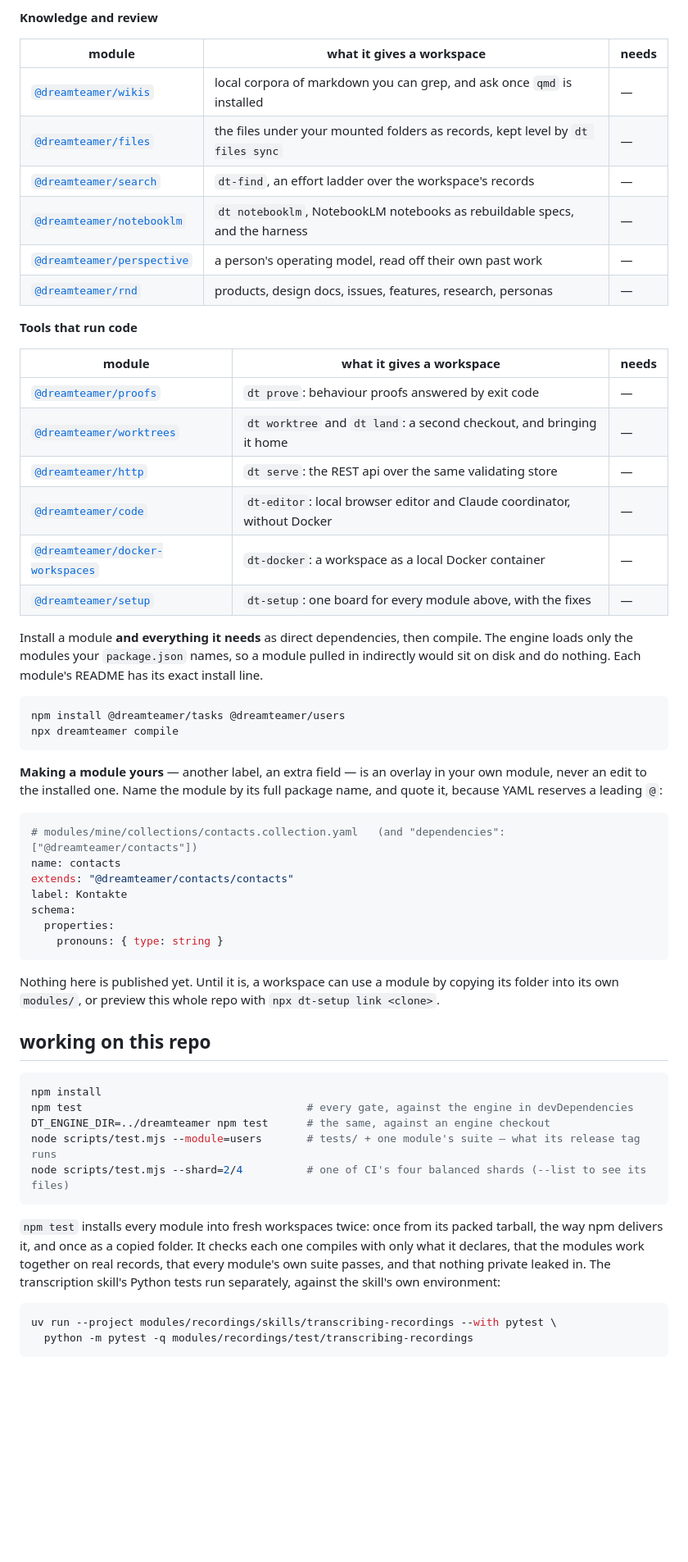
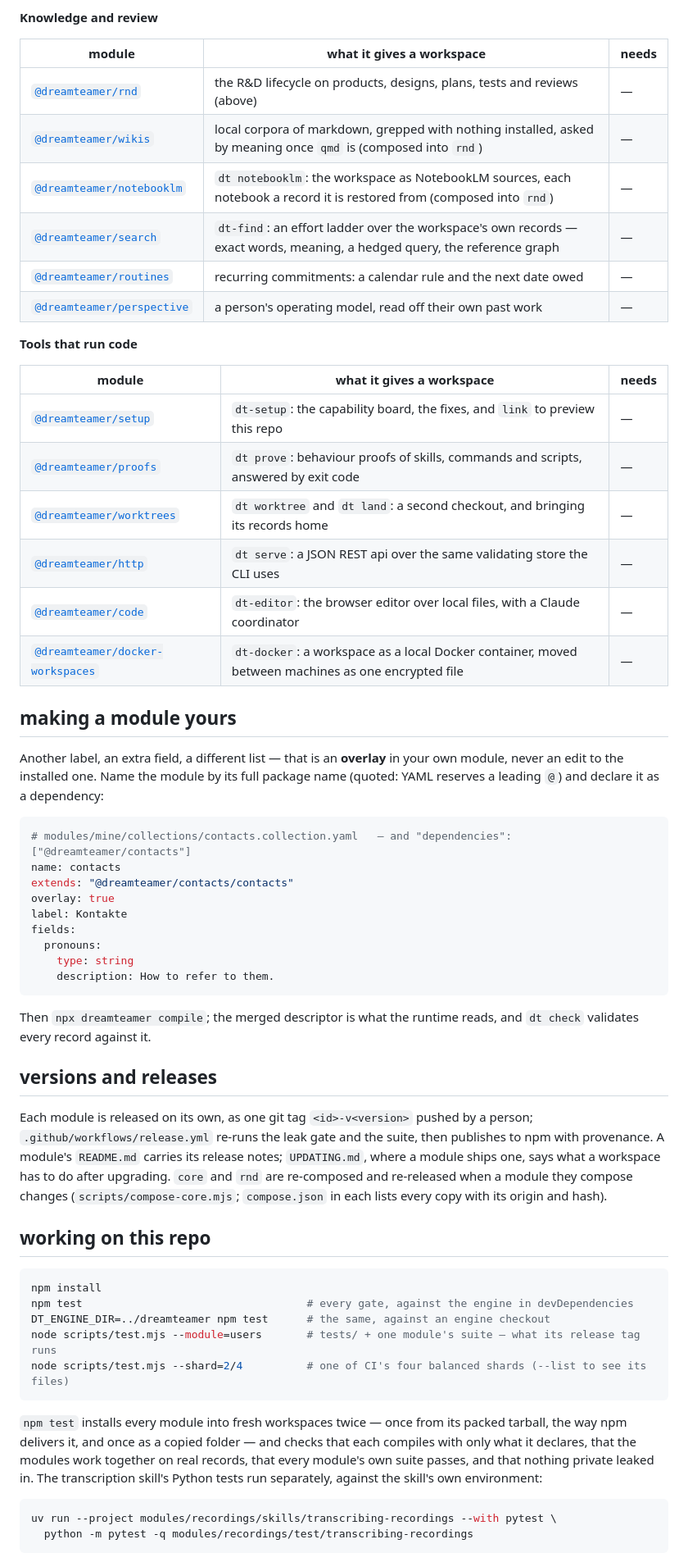
Before and after one commit to dreamteamer/dreamteamer-modules, a Markdown page: README.md, the part around one of its changes. Shown at 82% size. Rendered like a GitHub page; blank space fills up the shorter version.

````diff
--- a/README.md
+++ b/README.md
@@ -23,49 +60,53 @@ npm package, versioned and released on its own, and they all live in this one re
 
 | module | what it gives a workspace | needs |
 |---|---|---|
-| [`@dreamteamer/wikis`](modules/wikis) | local corpora of markdown you can grep, and ask once `qmd` is installed | — |
-| [`@dreamteamer/files`](modules/files) | the files under your mounted folders as records, kept level by `dt files sync` | — |
-| [`@dreamteamer/search`](modules/search) | `dt-find`, an effort ladder over the workspace's records | — |
-| [`@dreamteamer/notebooklm`](modules/notebooklm) | `dt notebooklm`, NotebookLM notebooks as rebuildable specs, and the harness | — |
+| [`@dreamteamer/rnd`](modules/rnd) | the R&D lifecycle on products, designs, plans, tests and reviews (above) | — |
+| [`@dreamteamer/wikis`](modules/wikis) | local corpora of markdown, grepped with nothing installed, asked by meaning once `qmd` is (composed into `rnd`) | — |
+| [`@dreamteamer/notebooklm`](modules/notebooklm) | `dt notebooklm`: the workspace as NotebookLM sources, each notebook a record it is restored from (composed into `rnd`) | — |
+| [`@dreamteamer/search`](modules/search) | `dt-find`: an effort ladder over the workspace's own records — exact words, meaning, a hedged query, the reference graph | — |
+| [`@dreamteamer/routines`](modules/routines) | recurring commitments: a calendar rule and the next date owed | — |
 | [`@dreamteamer/perspective`](modules/perspective) | a person's operating model, read off their own past work | — |
-| [`@dreamteamer/rnd`](modules/rnd) | products, design docs, issues, features, research, personas | — |
 
 **Tools that run code**
 
 | module | what it gives a workspace | needs |
 |---|---|---|
-| [`@dreamteamer/proofs`](modules/proofs) | `dt prove`: behaviour proofs answered by exit code | — |
-| [`@dreamteamer/worktrees`](modules/worktrees) | `dt worktree` and `dt land`: a second checkout, and bringing it home | — |
-| [`@dreamteamer/http`](modules/http) | `dt serve`: the REST api over the same validating store | — |
-| [`@dreamteamer/code`](modules/code) | `dt-editor`: local browser editor and Claude coordinator, without Docker | — |
-| [`@dreamteamer/docker-workspaces`](modules/docker-workspaces) | `dt-docker`: a workspace as a local Docker container | — |
-| [`@dreamteamer/setup`](modules/setup) | `dt-setup`: one board for every module above, with the fixes | — |
+| [`@dreamteamer/setup`](modules/setup) | `dt-setup`: the capability board, the fixes, and `link` to preview this repo | — |
+| [`@dreamteamer/proofs`](modules/proofs) | `dt prove`: behaviour proofs of skills, commands and scripts, answered by exit code | — |
+| [`@dreamteamer/worktrees`](modules/worktrees) | `dt worktree` and `dt land`: a second checkout, and bringing its records home | — |
+| [`@dreamteamer/http`](modules/http) | `dt serve`: a JSON REST api over the same validating store the CLI uses | — |
+| [`@dreamteamer/code`](modules/code) | `dt-editor`: the browser editor over local files, with a Claude coordinator | — |
+| [`@dreamteamer/docker-workspaces`](modules/docker-workspaces) | `dt-docker`: a workspace as a local Docker container, moved between machines as one encrypted file | — |
 
-Install a module **and everything it needs** as direct dependencies, then compile. The engine loads
-only the modules your `package.json` names, so a module pulled in indirectly would sit on disk and do
-nothing. Each module's README has its exact install line.
+## making a module yours
 
-```bash
-npm install @dreamteamer/tasks @dreamteamer/users
-npx dreamteamer compile
+Another label, an extra field, a different list — that is an **overlay** in your own module, never
+an edit to the installed one. Name the module by its full package name (quoted: YAML reserves a
+leading `@`) and declare it as a dependency:
+
+```yaml
+# modules/mine/collections/contacts.collection.yaml   — and "dependencies": ["@dreamteamer/contacts"]
+name: contacts
+extends: "@dreamteamer/contacts/contacts"
+overlay: true
+label: Kontakte
+fields:
+  pronouns:
+    type: string
+    description: How to refer to them.
 ```
 
-**Making a module yours** — another label, an extra field — is an overlay in your own module, never
-an edit to the installed one. Name the module by its full package name, and quote it, because YAML
-reserves a leading `@`:
+Then `npx dreamteamer compile`; the merged descriptor is what the runtime reads, and `dt check`
+validates every record against it.
 
-```yaml
-# modules/mine/collections/contacts.collection.yaml   (and "dependencies": ["@dreamteamer/contacts"])
-name: contacts
-extends: "@dreamteamer/contacts/contacts"
-label: Kontakte
-schema:
-  properties:
-    pronouns: { type: string }
-```
+## versions and releases
 
-Nothing here is published yet. Until it is, a workspace can use a module by copying its folder into
-its own `modules/`, or preview this whole repo with `npx dt-setup link <clone>`.
+Each module is released on its own, as one git tag `<id>-v<version>` pushed by a person;
+`.github/workflows/release.yml` re-runs the leak gate and the suite, then publishes to npm with
+provenance. A module's `README.md` carries its release notes; `UPDATING.md`, where a module ships
+one, says what a workspace has to do after upgrading. `core` and `rnd` are re-composed and
+re-released when a module they compose changes (`scripts/compose-core.mjs`; `compose.json` in each
+lists every copy with its origin and hash).
 
 ## working on this repo
 
@@ -77,11 +118,11 @@ node scripts/test.mjs --module=users       # tests/ + one module's suite — wha
 node scripts/test.mjs --shard=2/4          # one of CI's four balanced shards (--list to see its files)
 ```
 
-`npm test` installs every module into fresh workspaces twice: once from its packed tarball, the way
-npm delivers it, and once as a copied folder. It checks each one compiles with only what it declares,
-that the modules work together on real records, that every module's own suite passes, and that
-nothing private leaked in. The transcription skill's Python tests run separately, against the skill's
-own environment:
+`npm test` installs every module into fresh workspaces twice — once from its packed tarball, the way
+npm delivers it, and once as a copied folder — and checks that each compiles with only what it
+declares, that the modules work together on real records, that every module's own suite passes, and
+that nothing private leaked in. The transcription skill's Python tests run separately, against the
+skill's own environment:
 
 ```bash
 uv run --project modules/recordings/skills/transcribing-recordings --with pytest \
````
Also changed, not shown: other parts of README.md (+54 -11 lines).
